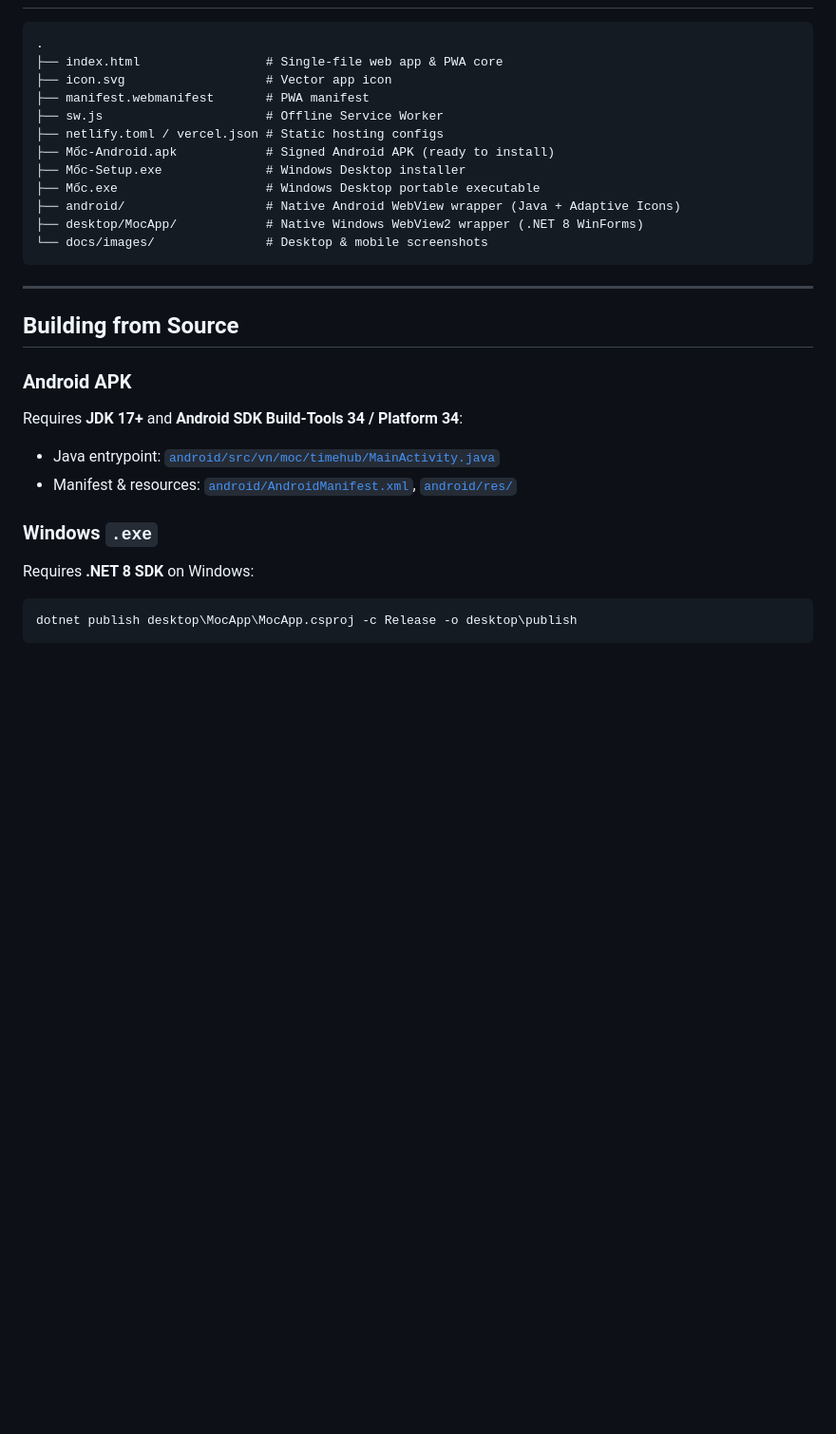
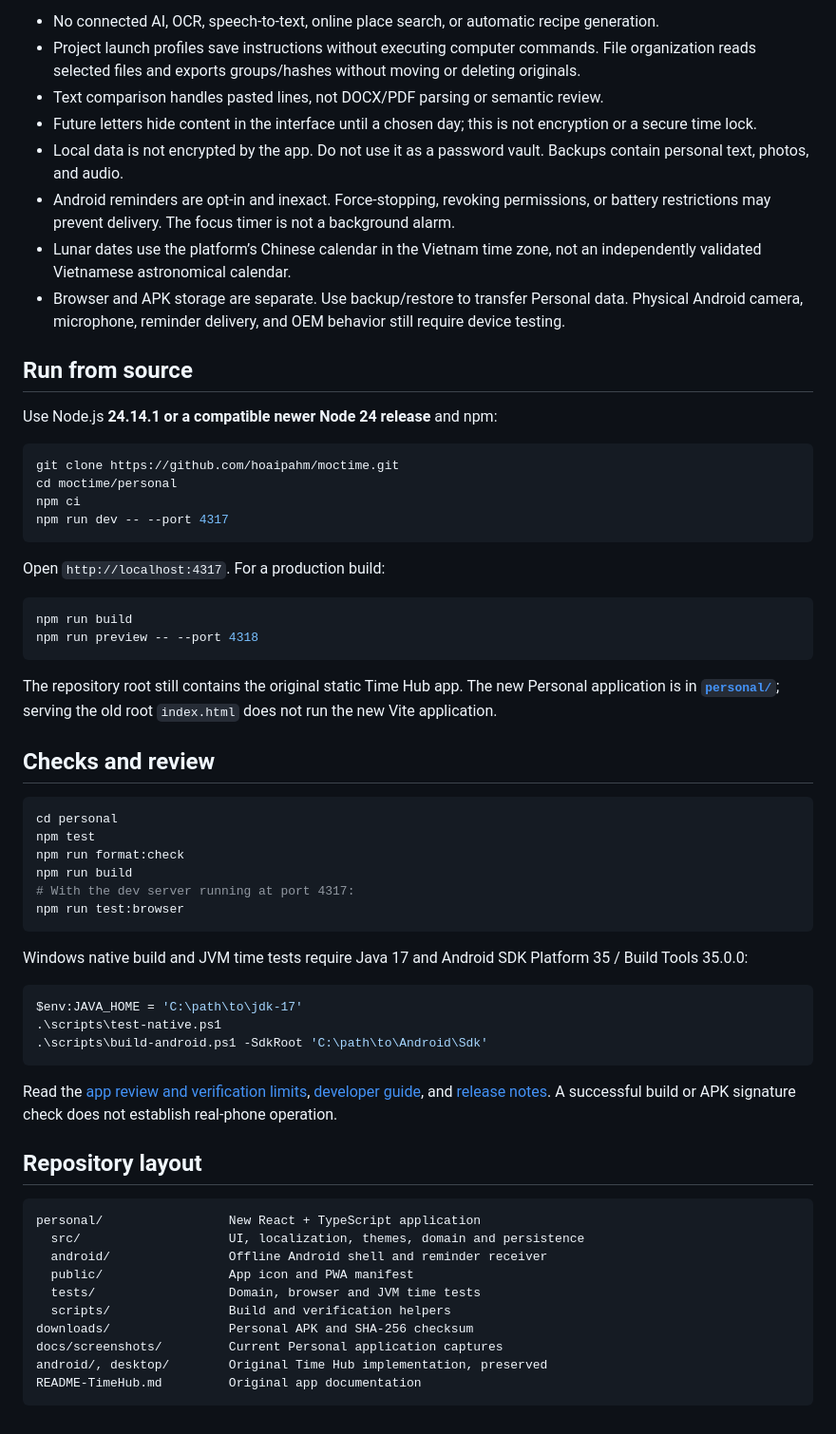
Before and after one commit to hoaipahm/moctime, a Markdown page: README.md, the part around one of its changes. Shown at 95% size. GitHub-like rendering; blank space fills up the shorter version.

````diff
--- a/README.md
+++ b/README.md
@@ -60,30 +88,64 @@
+- No connected AI, OCR, speech-to-text, online place search, or automatic recipe generation.
+- Project launch profiles save instructions without executing computer commands. File organization reads selected files and exports groups/hashes without moving or deleting originals.
+- Text comparison handles pasted lines, not DOCX/PDF parsing or semantic review.
+- Future letters hide content in the interface until a chosen day; this is not encryption or a secure time lock.
+- Local data is not encrypted by the app. Do not use it as a password vault. Backups contain personal text, photos, and audio.
+- Android reminders are opt-in and inexact. Force-stopping, revoking permissions, or battery restrictions may prevent delivery. The focus timer is not a background alarm.
+- Lunar dates use the platform’s Chinese calendar in the Vietnam time zone, not an independently validated Vietnamese astronomical calendar.
+- Browser and APK storage are separate. Use backup/restore to transfer Personal data. Physical Android camera, microphone, reminder delivery, and OEM behavior still require device testing.
+
+## Run from source
+
+Use Node.js **24.14.1 or a compatible newer Node 24 release** and npm:
+
+```sh
+git clone https://github.com/hoaipahm/moctime.git
+cd moctime/personal
+npm ci
+npm run dev -- --port 4317
+```
+
+Open `http://localhost:4317`. For a production build:
+
+```sh
+npm run build
+npm run preview -- --port 4318
+```
+
+The repository root still contains the original static Time Hub app. The new Personal application is in **[`personal/`](personal/)**; serving the old root `index.html` does not run the new Vite application.
+
+## Checks and review
+
+```sh
+cd personal
+npm test
+npm run format:check
+npm run build
+# With the dev server running at port 4317:
+npm run test:browser
+```
+
+Windows native build and JVM time tests require Java 17 and Android SDK Platform 35 / Build Tools 35.0.0:
+
+```powershell
+$env:JAVA_HOME = 'C:\path\to\jdk-17'
+.\scripts\test-native.ps1
+.\scripts\build-android.ps1 -SdkRoot 'C:\path\to\Android\Sdk'
+```
+
+Read the [app review and verification limits](personal/docs/REVIEW.md), [developer guide](personal/README.md), and [release notes](personal/docs/RELEASE-1.1.0.md). A successful build or APK signature check does not establish real-phone operation.
+
+## Repository layout
 
 ```text
-.
-├── index.html                 # Single-file web app & PWA core
-├── icon.svg                   # Vector app icon
-├── manifest.webmanifest       # PWA manifest
-├── sw.js                      # Offline Service Worker
-├── netlify.toml / vercel.json # Static hosting configs
-├── Mốc-Android.apk            # Signed Android APK (ready to install)
-├── Mốc-Setup.exe              # Windows Desktop installer
-├── Mốc.exe                    # Windows Desktop portable executable
-├── android/                   # Native Android WebView wrapper (Java + Adaptive Icons)
-├── desktop/MocApp/            # Native Windows WebView2 wrapper (.NET 8 WinForms)
-└── docs/images/               # Desktop & mobile screenshots
+personal/                 New React + TypeScript application
+  src/                    UI, localization, themes, domain and persistence
+  android/                Offline Android shell and reminder receiver
+  public/                 App icon and PWA manifest
+  tests/                  Domain, browser and JVM time tests
+  scripts/                Build and verification helpers
+downloads/                Personal APK and SHA-256 checksum
+docs/screenshots/         Current Personal application captures
+android/, desktop/        Original Time Hub implementation, preserved
+README-TimeHub.md         Original app documentation
 ```
-
----
-
-## Building from Source
-
-### Android APK
-Requires **JDK 17+** and **Android SDK Build-Tools 34 / Platform 34**:
-- Java entrypoint: [`android/src/vn/moc/timehub/MainActivity.java`](android/src/vn/moc/timehub/MainActivity.java)
-- Manifest & resources: [`android/AndroidManifest.xml`](android/AndroidManifest.xml), [`android/res/`](android/res)
-
-### Windows `.exe`
-Requires **.NET 8 SDK** on Windows:
-```powershell
-dotnet publish desktop\MocApp\MocApp.csproj -c Release -o desktop\publish
-```
````
Also changed, not shown: other parts of README.md (+66 -38 lines), README-TimeHub.md (added, +89 -0 lines), personal/DESIGN.md (added, +176 -0 lines), personal/PRODUCT.md (added, +19 -0 lines), personal/README.md (added, +73 -0 lines), personal/docs/PLAN.md (added, +18 -0 lines), personal/docs/RELEASE-1.1.0.md (added, +25 -0 lines), personal/docs/REVIEW.md (added, +45 -0 lines), personal/docs/SKILLS-APPLIED.md (added, +26 -0 lines), personal/docs/THIRD-PARTY.md (added, +13 -0 lines), personal/docs/VERIFICATION.md (added, +7 -0 lines), docs/screenshots/personal-calendar.png (added), docs/screenshots/personal-desktop.png (added), docs/screenshots/personal-menu.png (added), 3 more files.
